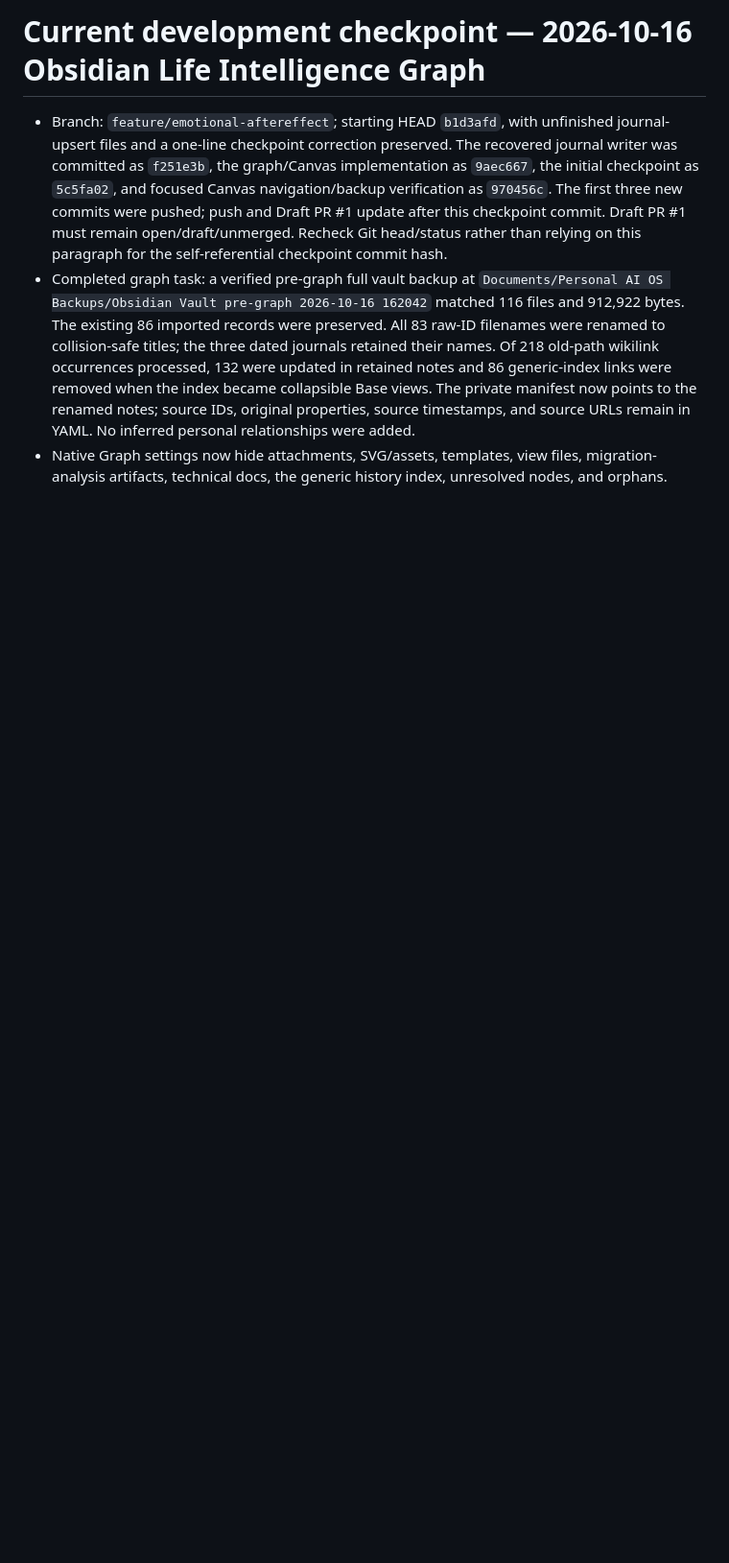
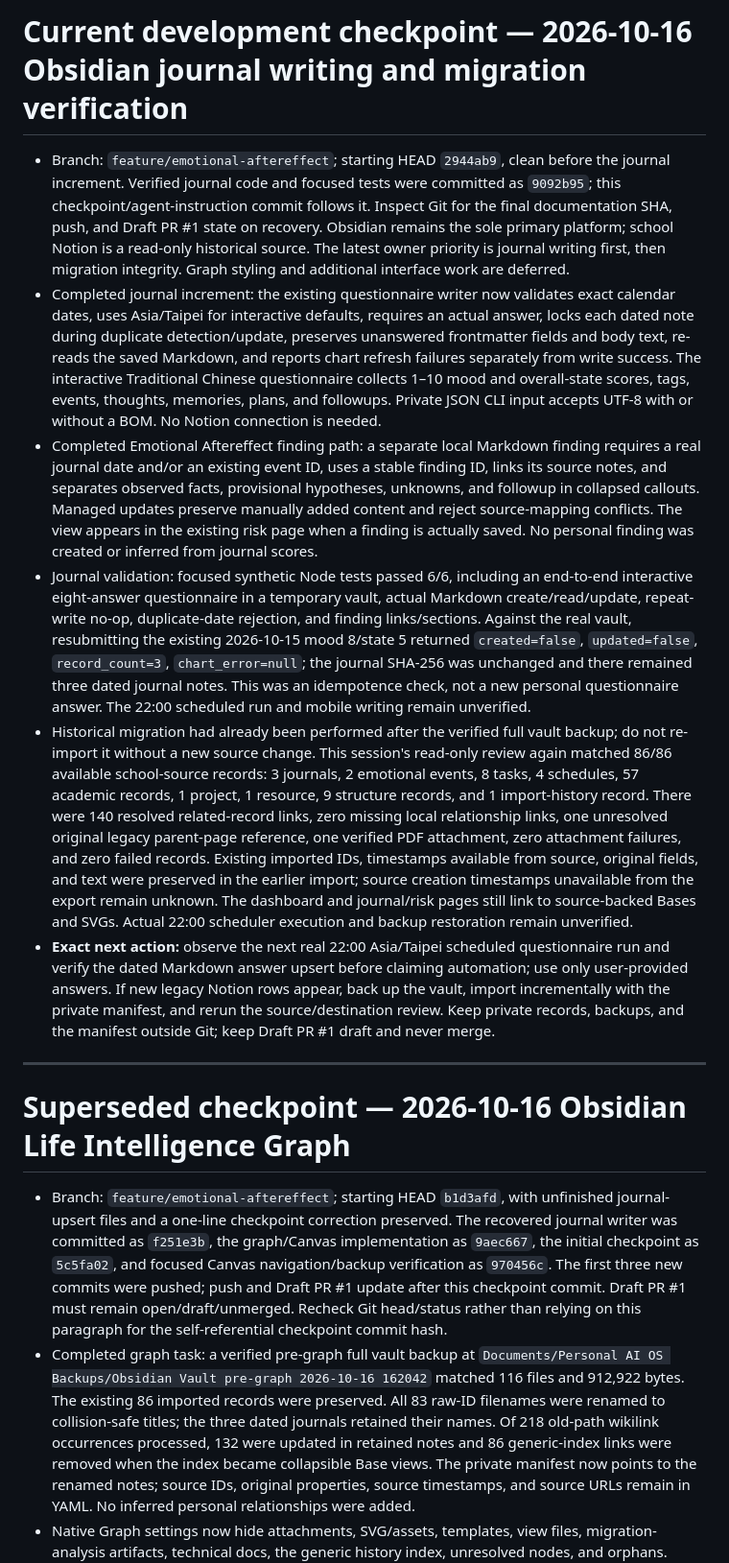
Before and after one commit to zhihao21/personal-ai-os-v4, a Markdown page: docs/DEVELOPMENT_STATE.md, the part around the change. Shown at 96% size. Rendered like a GitHub page; blank space fills up the shorter version.

Commit message:
Checkpoint Obsidian journal and migration verification

```diff
--- a/docs/DEVELOPMENT_STATE.md
+++ b/docs/DEVELOPMENT_STATE.md
@@ -1,4 +1,15 @@
-# Current development checkpoint — 2026-10-16 Obsidian Life Intelligence Graph
+# Current development checkpoint — 2026-10-16 Obsidian journal writing and migration verification
+
+- Branch: `feature/emotional-aftereffect`; starting HEAD `2944ab9`, clean before the journal increment. Verified journal code and focused tests were committed as `9092b95`; this checkpoint/agent-instruction commit follows it. Inspect Git for the final documentation SHA, push, and Draft PR #1 state on recovery. Obsidian remains the sole primary platform; school Notion is a read-only historical source. The latest owner priority is journal writing first, then migration integrity. Graph styling and additional interface work are deferred.
+- Completed journal increment: the existing questionnaire writer now validates exact calendar dates, uses Asia/Taipei for interactive defaults, requires an actual answer, locks each dated note during duplicate detection/update, preserves unanswered frontmatter fields and body text, re-reads the saved Markdown, and reports chart refresh failures separately from write success. The interactive Traditional Chinese questionnaire collects 1–10 mood and overall-state scores, tags, events, thoughts, memories, plans, and followups. Private JSON CLI input accepts UTF-8 with or without a BOM. No Notion connection is needed.
+- Completed Emotional Aftereffect finding path: a separate local Markdown finding requires a real journal date and/or an existing event ID, uses a stable finding ID, links its source notes, and separates observed facts, provisional hypotheses, unknowns, and followup in collapsed callouts. Managed updates preserve manually added content and reject source-mapping conflicts. The view appears in the existing risk page when a finding is actually saved. No personal finding was created or inferred from journal scores.
+- Journal validation: focused synthetic Node tests passed 6/6, including an end-to-end interactive eight-answer questionnaire in a temporary vault, actual Markdown create/read/update, repeat-write no-op, duplicate-date rejection, and finding links/sections. Against the real vault, resubmitting the existing 2026-10-15 mood 8/state 5 returned `created=false`, `updated=false`, `record_count=3`, `chart_error=null`; the journal SHA-256 was unchanged and there remained three dated journal notes. This was an idempotence check, not a new personal questionnaire answer. The 22:00 scheduled run and mobile writing remain unverified.
+- Historical migration had already been performed after the verified full vault backup; do not re-import it without a new source change. This session's read-only review again matched 86/86 available school-source records: 3 journals, 2 emotional events, 8 tasks, 4 schedules, 57 academic records, 1 project, 1 resource, 9 structure records, and 1 import-history record. There were 140 resolved related-record links, zero missing local relationship links, one unresolved original legacy parent-page reference, one verified PDF attachment, zero attachment failures, and zero failed records. Existing imported IDs, timestamps available from source, original fields, and text were preserved in the earlier import; source creation timestamps unavailable from the export remain unknown. The dashboard and journal/risk pages still link to source-backed Bases and SVGs. Actual 22:00 scheduler execution and backup restoration remain unverified.
+- **Exact next action:** observe the next real 22:00 Asia/Taipei scheduled questionnaire run and verify the dated Markdown answer upsert before claiming automation; use only user-provided answers. If new legacy Notion rows appear, back up the vault, import incrementally with the private manifest, and rerun the source/destination review. Keep private records, backups, and the manifest outside Git; keep Draft PR #1 draft and never merge.
+
+---
+
+# Superseded checkpoint — 2026-10-16 Obsidian Life Intelligence Graph
 
 - Branch: `feature/emotional-aftereffect`; starting HEAD `b1d3afd`, with unfinished journal-upsert files and a one-line checkpoint correction preserved. The recovered journal writer was committed as `f251e3b`, the graph/Canvas implementation as `9aec667`, the initial checkpoint as `5c5fa02`, and focused Canvas navigation/backup verification as `970456c`. The first three new commits were pushed; push and Draft PR #1 update after this checkpoint commit. Draft PR #1 must remain open/draft/unmerged. Recheck Git head/status rather than relying on this paragraph for the self-referential checkpoint commit hash.
 - Completed graph task: a verified pre-graph full vault backup at `Documents/Personal AI OS Backups/Obsidian Vault pre-graph 2026-10-16 162042` matched 116 files and 912,922 bytes. The existing 86 imported records were preserved. All 83 raw-ID filenames were renamed to collision-safe titles; the three dated journals retained their names. Of 218 old-path wikilink occurrences processed, 132 were updated in retained notes and 86 generic-index links were removed when the index became collapsible Base views. The private manifest now points to the renamed notes; source IDs, original properties, source timestamps, and source URLs remain in YAML. No inferred personal relationships were added.
```
Also changed, not shown: AGENTS.md (+2 -0 lines).
